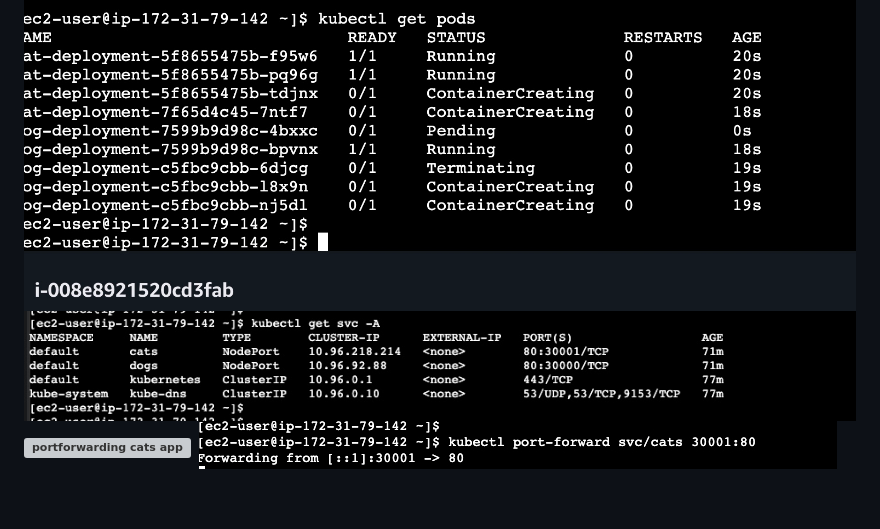
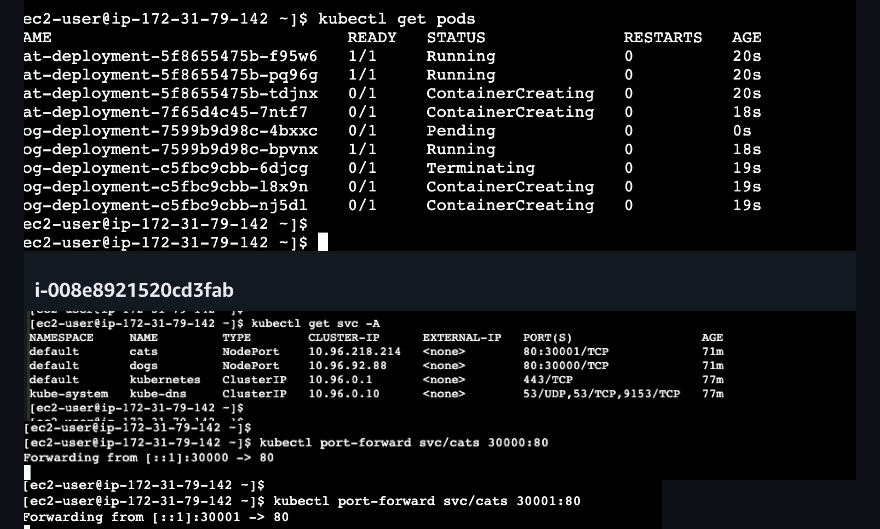
Before and after one commit to vbassi2/aws-k8s-project, a Markdown page: README.md, the part around the change. Rendered like a GitHub page; blank space fills up the shorter version; grey boxes are pictures that could not be loaded.

Commit message:
Changed portforwardcats.png to portforwardcats.jpg in README

```diff
--- a/README.md
+++ b/README.md
@@ -88,7 +88,7 @@ The pipeline automates the full lifecycle from **code commit → container build
 ![deployment status](deploymentstatus.png)
 ![Rollout updates](podsrollout.png)
 ![Nodeport service status](k8service.png)
-![portforwarding cats app](portforwardcats.png)
+![portforwarding cats app](portforwardcats.jpg)
 ![portforwarding dogs app](portforwarddogs.jpg)
 ![curl to test cats locally](curlcats.png)
 ![curl to test dogs locally](curldogs.png)
```
